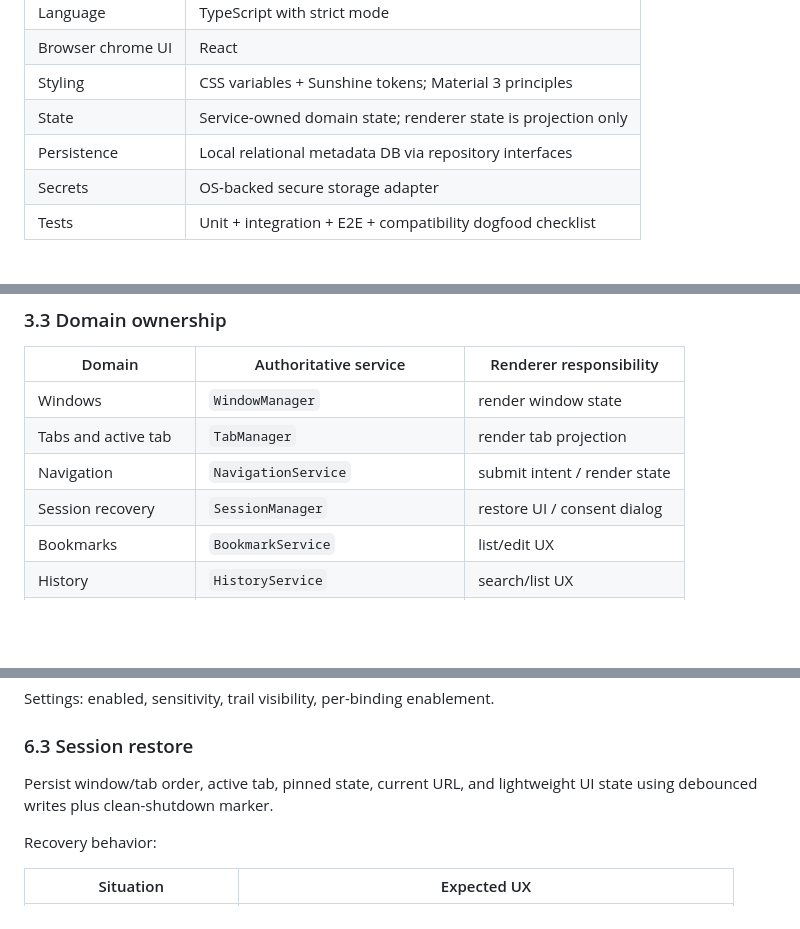
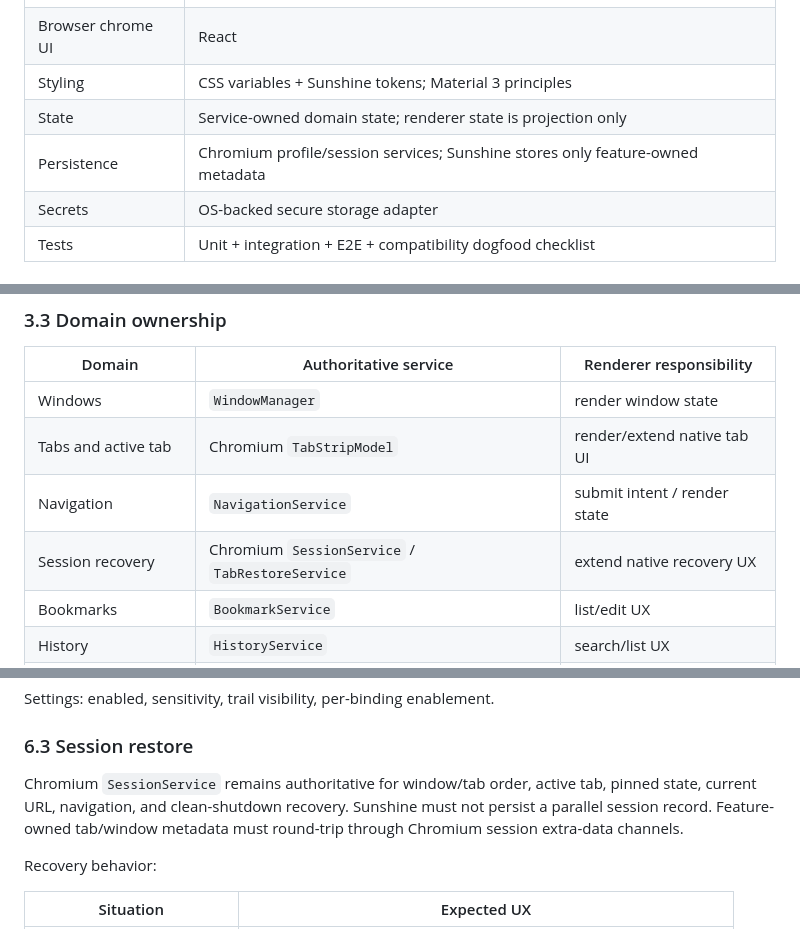
Before and after one commit to linjingzhu/sunshine, a Markdown page: docs/SUNSHINE_OS_STAGE_1_TO_3_IMPLEMENTATION_HANDOFF.md, 3 parts joined by grey strips. GitHub-like rendering; blank space fills up the shorter version.

```diff
--- a/docs/SUNSHINE_OS_STAGE_1_TO_3_IMPLEMENTATION_HANDOFF.md
+++ b/docs/SUNSHINE_OS_STAGE_1_TO_3_IMPLEMENTATION_HANDOFF.md
@@ -81,7 +81,7 @@ Chromium runtime APIs
 | Browser chrome UI | React |
 | Styling | CSS variables + Sunshine tokens; Material 3 principles |
 | State | Service-owned domain state; renderer state is projection only |
-| Persistence | Local relational metadata DB via repository interfaces |
+| Persistence | Chromium profile/session services; Sunshine stores only feature-owned metadata |
 | Secrets | OS-backed secure storage adapter |
 | Tests | Unit + integration + E2E + compatibility dogfood checklist |
 
@@ -148,9 +148,9 @@ Invocation sources include toolbar, keyboard, context menu, mouse gesture, comma
 | Domain | Authoritative service | Renderer responsibility |
 |---|---|---|
 | Windows | `WindowManager` | render window state |
-| Tabs and active tab | `TabManager` | render tab projection |
+| Tabs and active tab | Chromium `TabStripModel` | render/extend native tab UI |
 | Navigation | `NavigationService` | submit intent / render state |
-| Session recovery | `SessionManager` | restore UI / consent dialog |
+| Session recovery | Chromium `SessionService` / `TabRestoreService` | extend native recovery UX |
 | Bookmarks | `BookmarkService` | list/edit UX |
 | History | `HistoryService` | search/list UX |
 | Downloads | `DownloadService` | progress/status UX |
@@ -404,7 +404,10 @@ Settings: enabled, sensitivity, trail visibility, per-binding enablement.
 
 ### 6.3 Session restore
 
-Persist window/tab order, active tab, pinned state, current URL, and lightweight UI state using debounced writes plus clean-shutdown marker.
+Chromium `SessionService` remains authoritative for window/tab order, active tab,
+pinned state, current URL, navigation, and clean-shutdown recovery. Sunshine must
+not persist a parallel session record. Feature-owned tab/window metadata must
+round-trip through Chromium session extra-data channels.
 
 Recovery behavior:
 
```
Also changed, not shown: other parts of docs/SUNSHINE_OS_STAGE_1_TO_3_IMPLEMENTATION_HANDOFF.md (+2 -2 lines).
